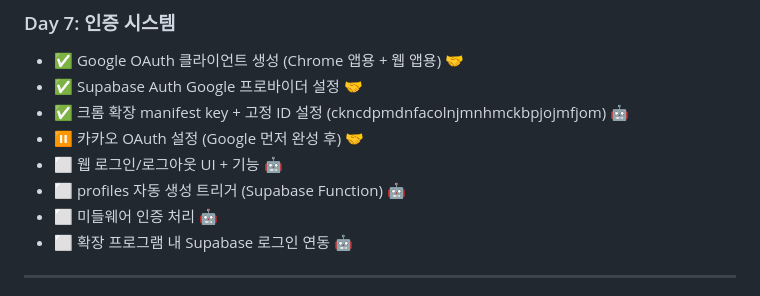
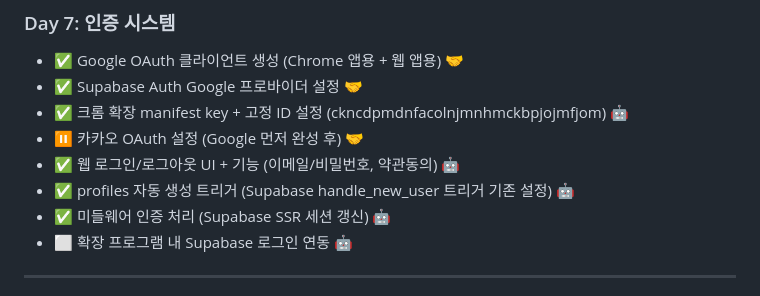
Before and after one commit to ongocompany/hanjahanja, a Markdown page: docs/checklist.md, the part around the change. Drawn GitHub-style.

```diff
--- a/docs/checklist.md
+++ b/docs/checklist.md
@@ -53,9 +53,9 @@
 - ✅ Supabase Auth Google 프로바이더 설정 🤝
 - ✅ 크롬 확장 manifest key + 고정 ID 설정 (ckncdpmdnfacolnjmnhmckbpjojmfjom) 🤖
 - ⏸️ 카카오 OAuth 설정 (Google 먼저 완성 후) 🤝
-- ⬜ 웹 로그인/로그아웃 UI + 기능 🤖
-- ⬜ profiles 자동 생성 트리거 (Supabase Function) 🤖
-- ⬜ 미들웨어 인증 처리 🤖
+- ✅ 웹 로그인/로그아웃 UI + 기능 (이메일/비밀번호, 약관동의) 🤖
+- ✅ profiles 자동 생성 트리거 (Supabase handle_new_user 트리거 기존 설정) 🤖
+- ✅ 미들웨어 인증 처리 (Supabase SSR 세션 갱신) 🤖
 - ⬜ 확장 프로그램 내 Supabase 로그인 연동 🤖
 
 ---
```
Also changed, not shown: docs/worklog.md (+36 -0 lines).
